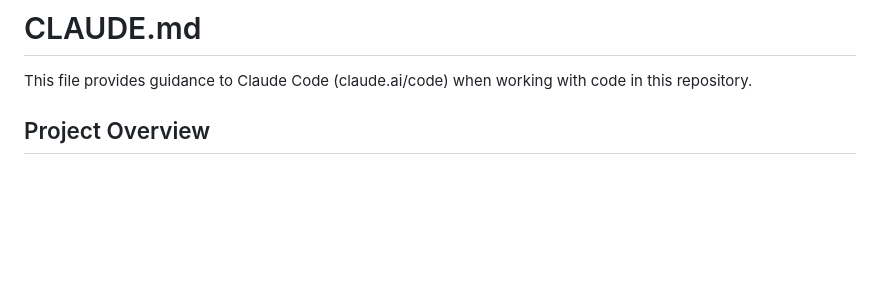
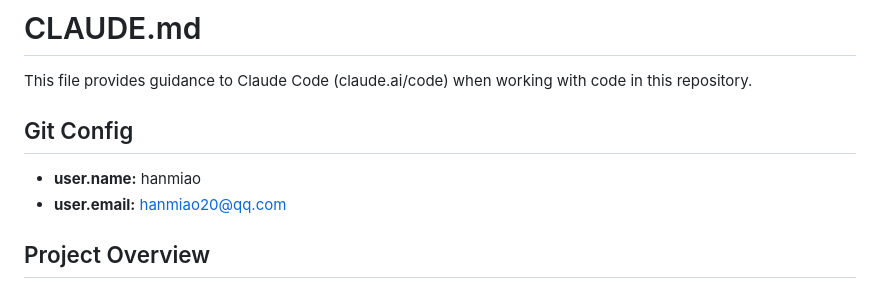
Before and after one commit to h9257/vibecoding_GameSync, a Markdown page: CLAUDE.md, the part around the change. GitHub-like rendering; blank space fills up the shorter version.

Commit message:
Add git config info to CLAUDE.md
Co-Authored-By: Claude Opus 4.7 <noreply@anthropic.com>

```diff
--- a/CLAUDE.md
+++ b/CLAUDE.md
@@ -1,6 +1,11 @@
 # CLAUDE.md
 
 This file provides guidance to Claude Code (claude.ai/code) when working with code in this repository.
+
+## Git Config
+
+- **user.name:** hanmiao
+- **user.email:** hanmiao20@qq.com
 
 ## Project Overview
 
```
